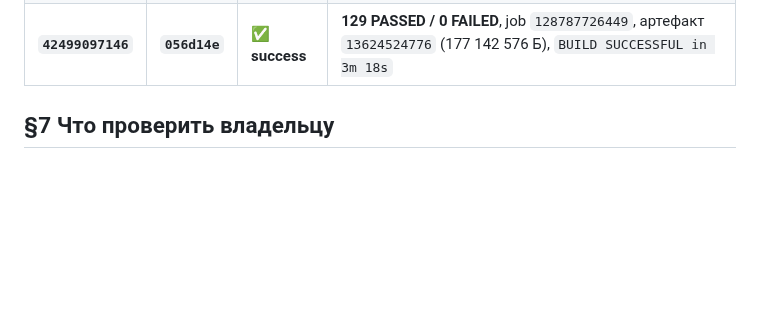
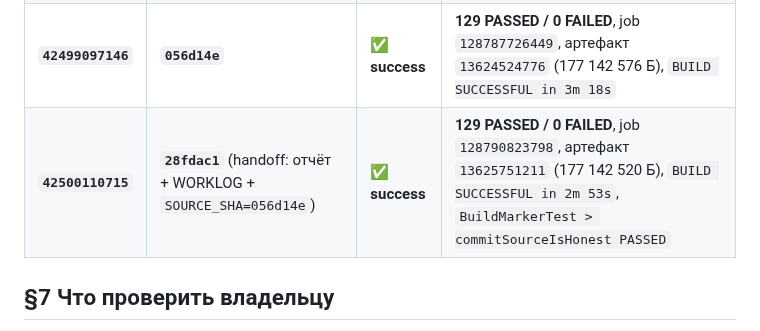
Before and after one commit to AlekseiAlekseikov/Backup, a Markdown page: docs/agent/REPORT_iter33n.md, the part around the change. Rendered like a GitHub page; blank space fills up the shorter version.

Commit message:
iter33n: строка handoff-прогона CI в отчёт и WORKLOG

```diff
--- a/docs/agent/REPORT_iter33n.md
+++ b/docs/agent/REPORT_iter33n.md
@@ -188,6 +188,7 @@ JIT-запись `persist.dalvik.vm.usejit`, `StatusIcon_*`/ресурсы/ра
 | `42497296670` | `4a64bc7` | ❌ failure | компиляция: я продублировал `PROP_USEJIT_PROFILES` (уже был в файле) → `Conflicting declarations` |
 | `42498093676` | `60689c9` | ❌ failure | компиляция теста: в сообщении ассерта стоял неэкранированный `$SCOPE` → `Unresolved reference 'SCOPE'` |
 | **`42499097146`** | **`056d14e`** | ✅ **success** | **129 PASSED / 0 FAILED**, job `128787726449`, артефакт `13624524776` (177 142 576 Б), `BUILD SUCCESSFUL in 3m 18s` |
+| **`42500110715`** | **`28fdac1`** (handoff: отчёт + WORKLOG + `SOURCE_SHA=056d14e`) | ✅ **success** | **129 PASSED / 0 FAILED**, job `128790823798`, артефакт `13625751211` (177 142 520 Б), `BUILD SUCCESSFUL in 2m 53s`, `BuildMarkerTest > commitSourceIsHonest PASSED` |
 
 ## §7 Что проверить владельцу
 
```
Also changed, not shown: docs/agent/WORKLOG.md (+3 -0 lines).
